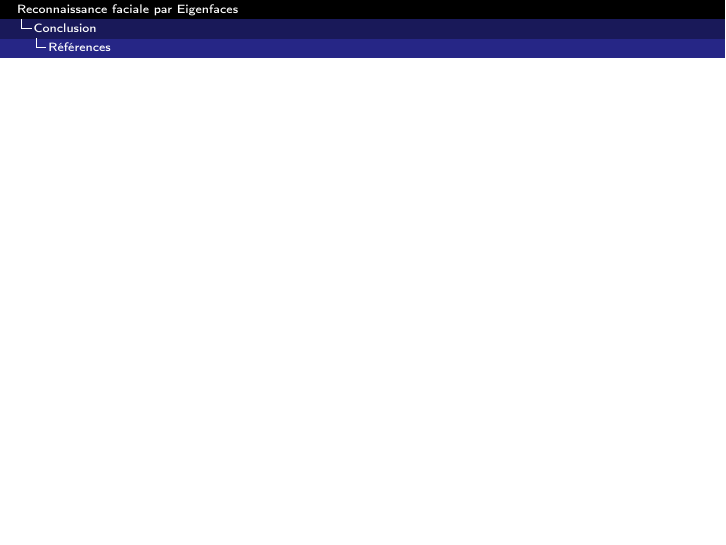
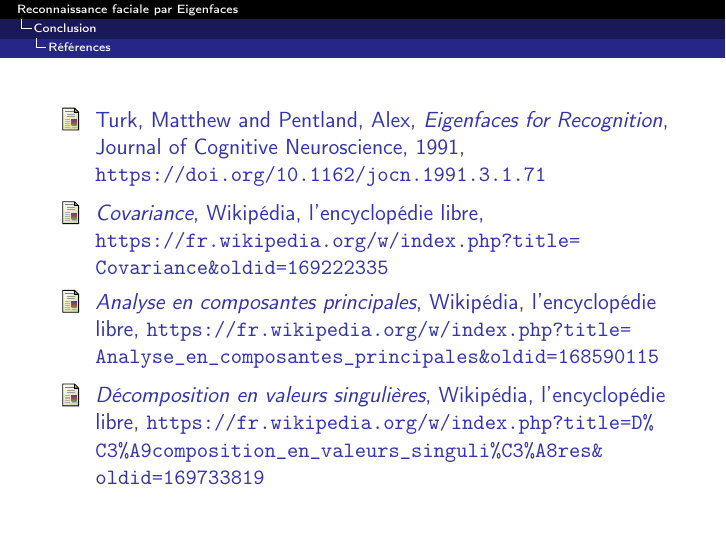
Before and after one commit to rbouar/eigenface, LaTeX slides (src/beamer/presentation.tex): page 47 of 47 before the commit and page 46 of 46 after it. Compiled offline with pdfLaTeX.

Commit message:
Fix conclusion slide

```diff
--- a/src/beamer/presentation.tex
+++ b/src/beamer/presentation.tex
@@ -4,6 +4,8 @@
 \usepackage[french]{babel}
 \usepackage[T1]{fontenc}
 \usepackage[utf8]{inputenc}
+
+\usepackage{url}
 
 \usepackage{amsmath}
 \usepackage{amssymb}
@@ -412,13 +414,31 @@
 
 
 \section{Conclusion}
-\begin{frame}
-\end{frame}
-
-
-
 \subsection{Références}
 \begin{frame}
+  \begin{thebibliography}{1}
+  \bibitem{eigfac}
+    Turk, Matthew and Pentland, Alex,
+    \textit{Eigenfaces for Recognition},
+    Journal of Cognitive Neuroscience,
+    1991,
+    \url{https://doi.org/10.1162/jocn.1991.3.1.71}
+
+  \bibitem{cov}
+    \textit{Covariance},
+    Wikipédia, l'encyclopédie libre,
+    \url{https://fr.wikipedia.org/w/index.php?title=Covariance&oldid=169222335}
+
+  \bibitem{acp}
+    \textit{Analyse en composantes principales},
+    Wikipédia, l'encyclopédie libre,
+    \url{https://fr.wikipedia.org/w/index.php?title=Analyse_en_composantes_principales&oldid=168590115}
+
+  \bibitem{dvs}
+    \textit{Décomposition en valeurs singulières},
+    Wikipédia, l'encyclopédie libre,
+    \url{https://fr.wikipedia.org/w/index.php?title=D\%C3\%A9composition_en_valeurs_singuli\%C3\%A8res&oldid=169733819}
+  \end{thebibliography}
 \end{frame}
 
 \end{document}
```
Also changed, not shown: presentation.pdf, src/beamer/presentation.tex (10 more changed lines).
